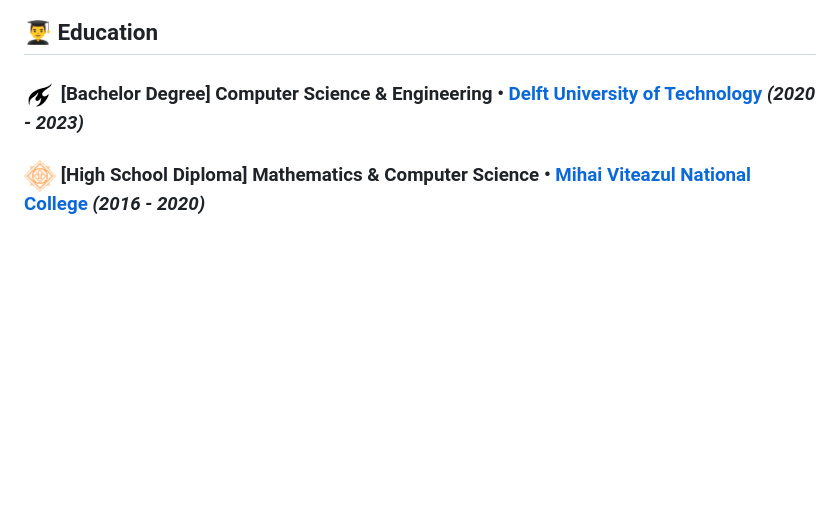
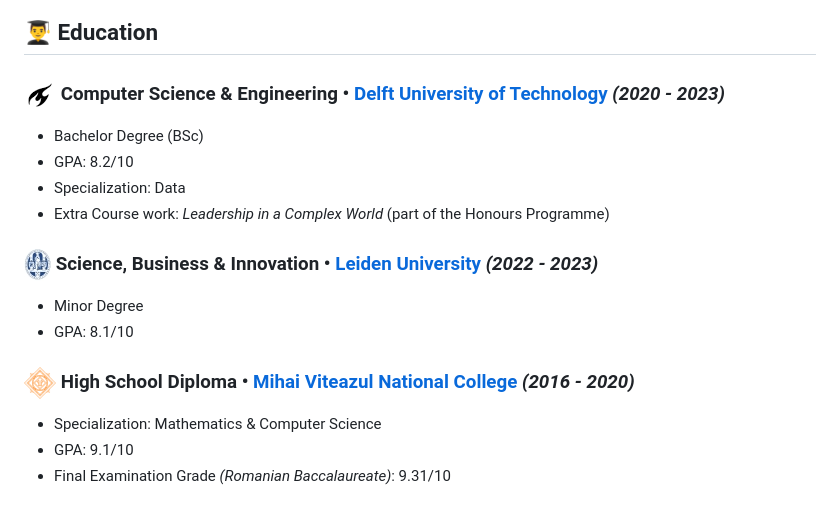
Before and after one commit to CodrinSocol/CodrinSocol, a Markdown page: README.md, the part around the change. GitHub-like rendering; pictures changed too: images/leiden-logo.jpg (added); blank space fills up the shorter version.

```diff
--- a/README.md
+++ b/README.md
@@ -35,5 +35,15 @@
 
 
 ## :man_student: Education
-### ![TU Delft](/images/tudelft-logo.png) [Bachelor Degree] Computer Science & Engineering • [Delft University of Technology](https://www.tudelft.nl/en/) *(2020 - 2023)*
-### ![CNMV](/images/cnmv-logo.png) [High School Diploma] Mathematics & Computer Science • [Mihai Viteazul National College](https://www.cnmv.ro/) *(2016 - 2020)*
+### ![TU Delft](/images/tudelft-logo.png) Computer Science & Engineering • [Delft University of Technology](https://www.tudelft.nl/en/) *(2020 - 2023)*
+- Bachelor Degree (BSc)
+- GPA: 8.2/10
+- Specialization: Data
+- Extra Course work: *Leadership in a Complex World* (part of the Honours Programme)
+### ![LeidenUniversity](/images/leiden-logo.jpg) Science, Business & Innovation • [Leiden University](https://www.universiteitleiden.nl/en) *(2022 - 2023)*
+- Minor Degree
+- GPA: 8.1/10
+### ![CNMV](/images/cnmv-logo.png) High School Diploma • [Mihai Viteazul National College](https://www.cnmv.ro/) *(2016 - 2020)*
+- Specialization: Mathematics & Computer Science
+- GPA: 9.1/10
+- Final Examination Grade *(Romanian Baccalaureate)*: 9.31/10
```
